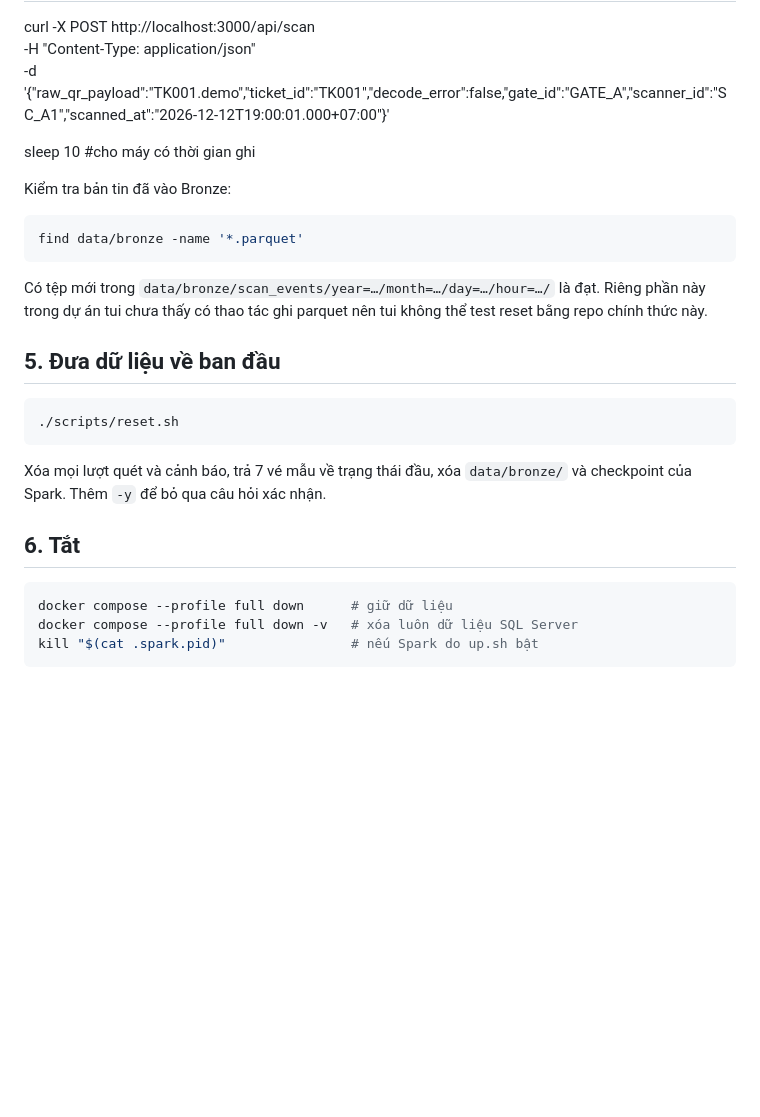
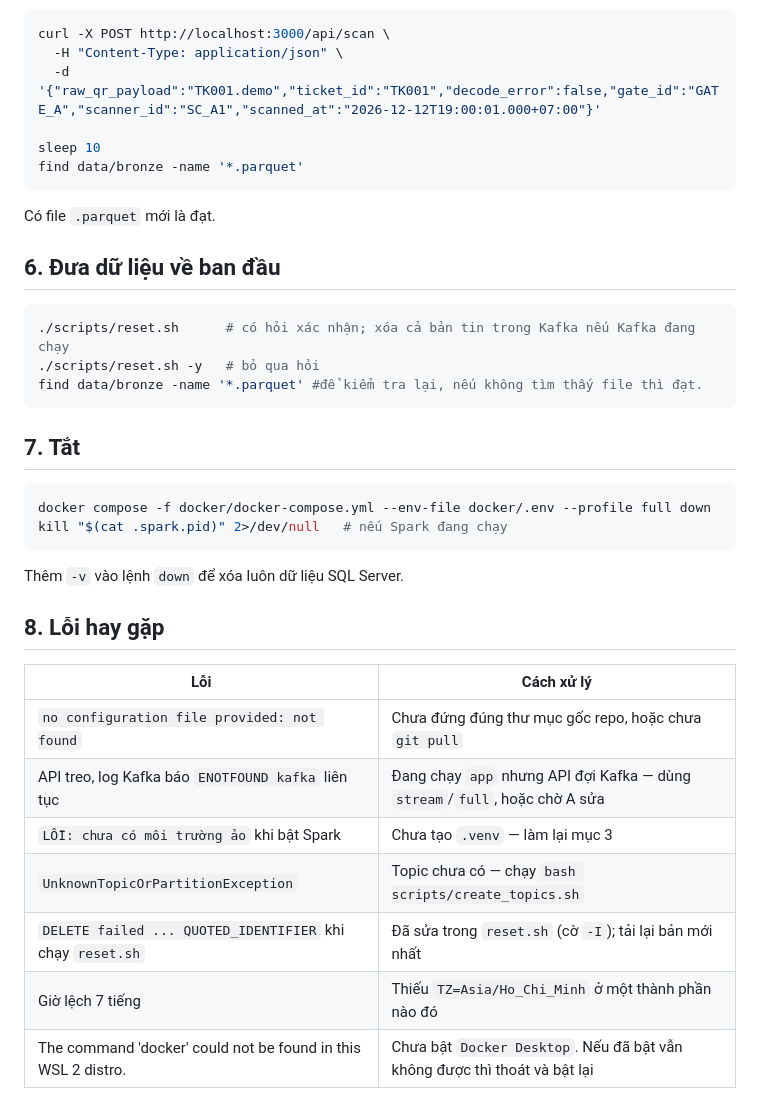
Before and after one commit to nhantranduynhan11-del/Near-Real-Time-Event-Ticket-Validation-Fraud-Detection-System, a Markdown page: README.md, the part around one of its changes. Drawn GitHub-style; blank space fills up the shorter version.

Commit message:
Readme mới
Updated installation instructions and added troubleshooting section.

````diff
--- a/README.md
+++ b/README.md
@@ -62,28 +91,35 @@ curl -X POST http://localhost:3000/api/scan \
   -H "Content-Type: application/json" \
   -d '{"raw_qr_payload":"TK001.demo","ticket_id":"TK001","decode_error":false,"gate_id":"GATE_A","scanner_id":"SC_A1","scanned_at":"2026-12-12T19:00:01.000+07:00"}'
 
-sleep 10 #cho máy có thời gian ghi
+sleep 10
+find data/bronze -name '*.parquet'
+```
+Có file `.parquet` mới là đạt.
 
-Kiểm tra bản tin đã vào Bronze:
+## 6. Đưa dữ liệu về ban đầu
 
 ```bash
-find data/bronze -name '*.parquet'
+./scripts/reset.sh      # có hỏi xác nhận; xóa cả bản tin trong Kafka nếu Kafka đang chạy
+./scripts/reset.sh -y   # bỏ qua hỏi
+find data/bronze -name '*.parquet' #để kiểm tra lại, nếu không tìm thấy file thì đạt.
 ```
 
-Có tệp mới trong `data/bronze/scan_events/year=…/month=…/day=…/hour=…/` là đạt. Riêng phần này trong dự án tui chưa thấy có thao tác ghi parquet nên tui không thể test reset bằng repo chính thức này.
-
-## 5. Đưa dữ liệu về ban đầu
+## 7. Tắt
 
 ```bash
-./scripts/reset.sh
+docker compose -f docker/docker-compose.yml --env-file docker/.env --profile full down
+kill "$(cat .spark.pid)" 2>/dev/null   # nếu Spark đang chạy
 ```
+Thêm `-v` vào lệnh `down` để xóa luôn dữ liệu SQL Server.
 
-Xóa mọi lượt quét và cảnh báo, trả 7 vé mẫu về trạng thái đầu, xóa `data/bronze/` và checkpoint của Spark. Thêm `-y` để bỏ qua câu hỏi xác nhận.
+## 8. Lỗi hay gặp
 
-## 6. Tắt
-
-```bash
-docker compose --profile full down      # giữ dữ liệu
-docker compose --profile full down -v   # xóa luôn dữ liệu SQL Server
-kill "$(cat .spark.pid)"                # nếu Spark do up.sh bật
-```
+| Lỗi | Cách xử lý |
+|---|---|
+| `no configuration file provided: not found` | Chưa đứng đúng thư mục gốc repo, hoặc chưa `git pull` |
+| API treo, log Kafka báo `ENOTFOUND kafka` liên tục | Đang chạy `app` nhưng API đợi Kafka — dùng `stream`/`full`, hoặc chờ A sửa |
+| `LỖI: chưa có môi trường ảo` khi bật Spark | Chưa tạo `.venv` — làm lại mục 3 |
+| `UnknownTopicOrPartitionException` | Topic chưa có — chạy `bash scripts/create_topics.sh` |
+| `DELETE failed ... QUOTED_IDENTIFIER` khi chạy `reset.sh` | Đã sửa trong `reset.sh` (cờ `-I`); tải lại bản mới nhất |
+| Giờ lệch 7 tiếng | Thiếu `TZ=Asia/Ho_Chi_Minh` ở một thành phần nào đó |
+|The command 'docker' could not be found in this WSL 2 distro.| Chưa bật `Docker Desktop`. Nếu đã bật vẫn không được thì thoát và bật lại|
````
Also changed, not shown: other parts of README.md (+72 -43 lines).
